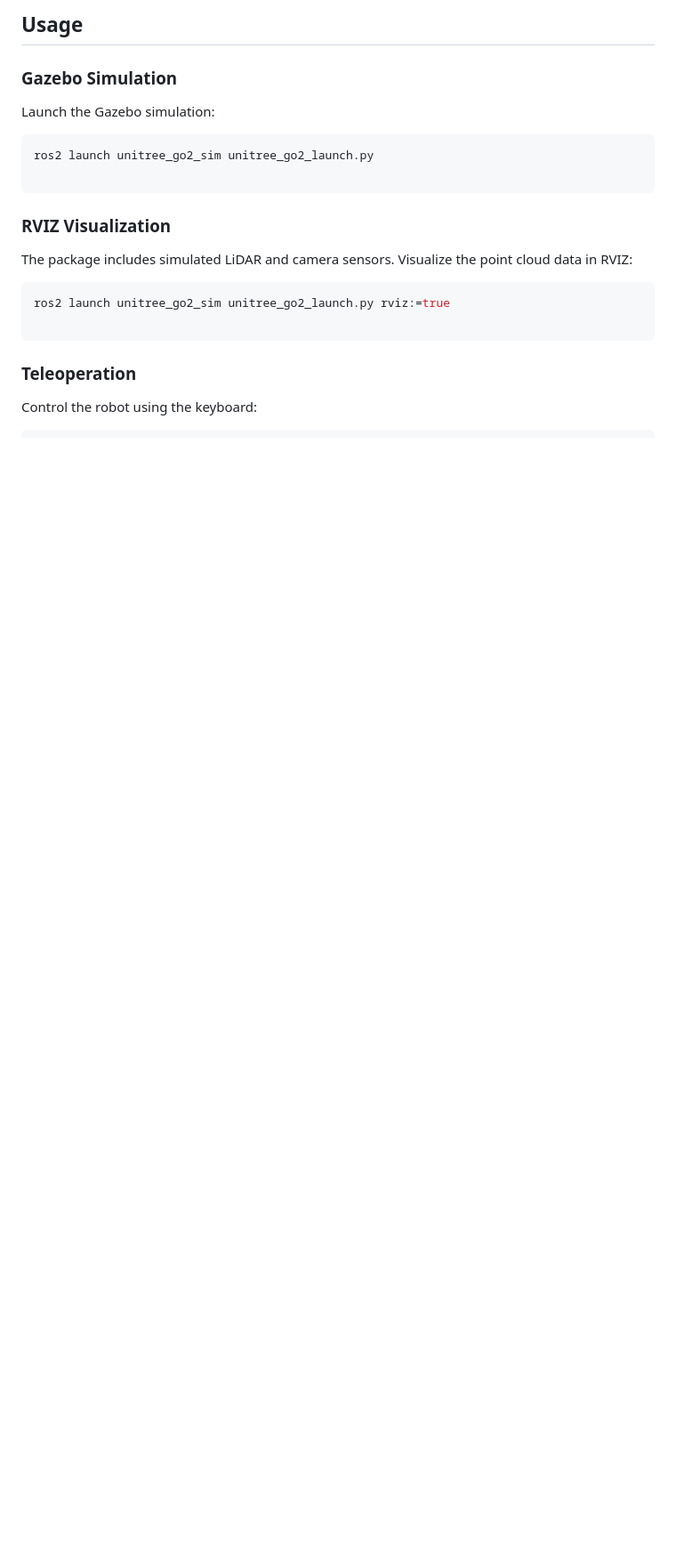
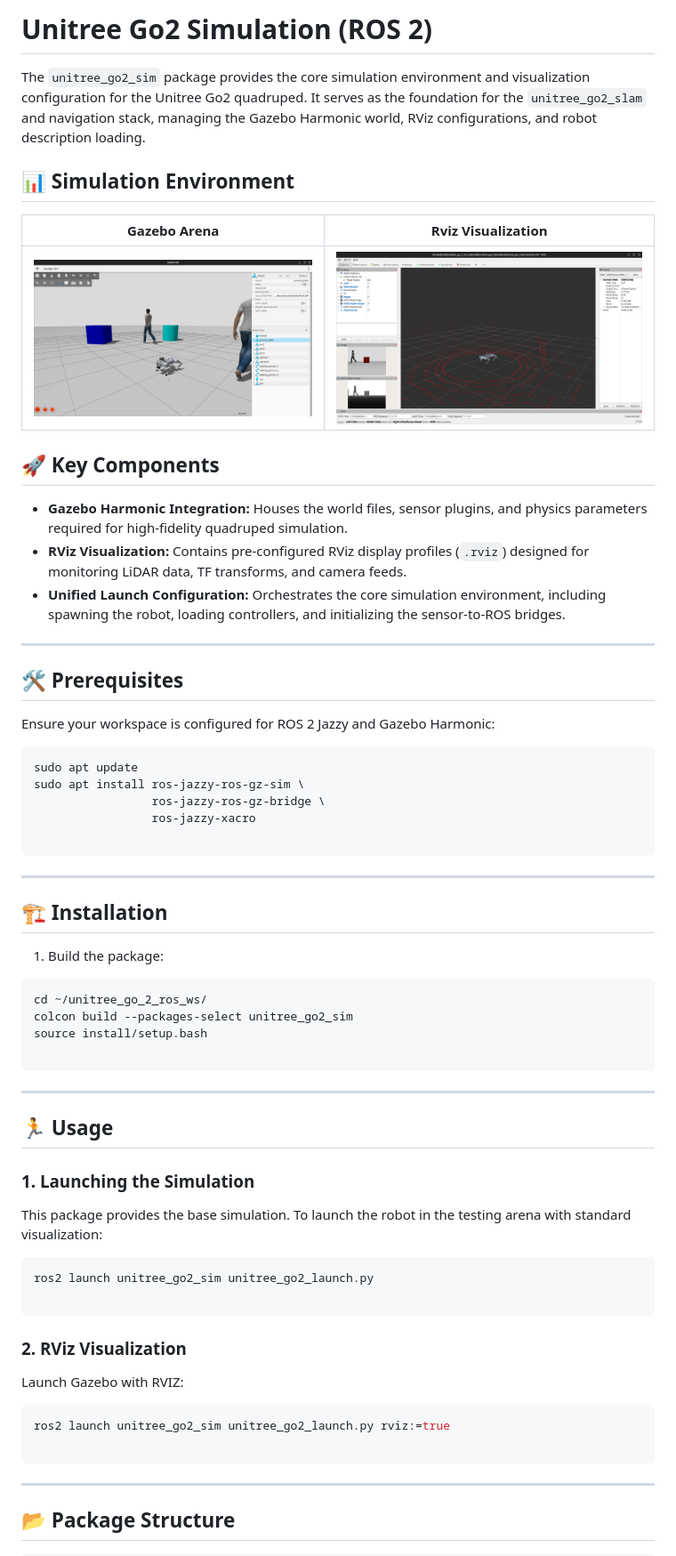
Before and after one commit to Quad-Kinematics/unitree-go2-ros2-gazebo, a Markdown page: unitree_go2_sim/README.md, the part around one of its changes. Shown at 89% size. GitHub-like rendering; pictures changed too: unitree_go2_sim/images/gazebo_arena.png (added), unitree_go2_sim/images/rviz_visualization.png (added); blank space fills up the shorter version.

Commit message:
updated: added new sections and screenshots on readme files

````diff
--- a/unitree_go2_sim/README.md
+++ b/unitree_go2_sim/README.md
@@ -1,24 +1,69 @@
-## Usage
+# Unitree Go2 Simulation (ROS 2)
 
-### Gazebo Simulation
+The `unitree_go2_sim` package provides the core simulation environment and visualization configuration for the Unitree Go2 quadruped. It serves as the foundation for the `unitree_go2_slam` and navigation stack, managing the Gazebo Harmonic world, RViz configurations, and robot description loading.
 
-Launch the Gazebo simulation:
+## 📊 Simulation Environment
+
+|           Gazebo Arena            |             Rviz Visualization              |
+| :-------------------------------: | :-----------------------------------------: |
+| ![Arena](images/gazebo_arena.png) | ![Go2 Model](images/rviz_visualization.png) |
+
+## 🚀 Key Components
+
+- **Gazebo Harmonic Integration:** Houses the world files, sensor plugins, and physics parameters required for high-fidelity quadruped simulation.
+- **RViz Visualization:** Contains pre-configured RViz display profiles (`.rviz`) designed for monitoring LiDAR data, TF transforms, and camera feeds.
+- **Unified Launch Configuration:** Orchestrates the core simulation environment, including spawning the robot, loading controllers, and initializing the sensor-to-ROS bridges.
+
+---
+
+## 🛠️ Prerequisites
+
+Ensure your workspace is configured for ROS 2 Jazzy and Gazebo Harmonic:
+
+```bash
+sudo apt update
+sudo apt install ros-jazzy-ros-gz-sim \
+                 ros-jazzy-ros-gz-bridge \
+                 ros-jazzy-xacro
+
+```
+
+---
+
+## 🏗️ Installation
+
+1. Build the package:
+
+```bash
+cd ~/unitree_go_2_ros_ws/
+colcon build --packages-select unitree_go2_sim
+source install/setup.bash
+
+```
+
+---
+
+## 🏃 Usage
+
+### 1. Launching the Simulation
+
+This package provides the base simulation. To launch the robot in the testing arena with standard visualization:
 
 ```bash
 ros2 launch unitree_go2_sim unitree_go2_launch.py
 
 ```
 
-### RVIZ Visualization
+### 2. RViz Visualization
 
-The package includes simulated LiDAR and camera sensors. Visualize the point cloud data in RVIZ:
+Launch Gazebo with RVIZ:
 
 ```bash
 ros2 launch unitree_go2_sim unitree_go2_launch.py rviz:=true
 
 ```
 
-### Teleoperation
+---
 
-Control the robot using the keyboard:
+## 📂 Package Structure
 
````
Also changed, not shown: other parts of unitree_go2_sim/README.md (+9 -6 lines), README.md (+9 -5 lines), unitree_go2_slam/README.md (+6 -0 lines), unitree_go2_slam/images/gazebo_arena.png (added), unitree_go2_slam/images/rviz.png (added).
